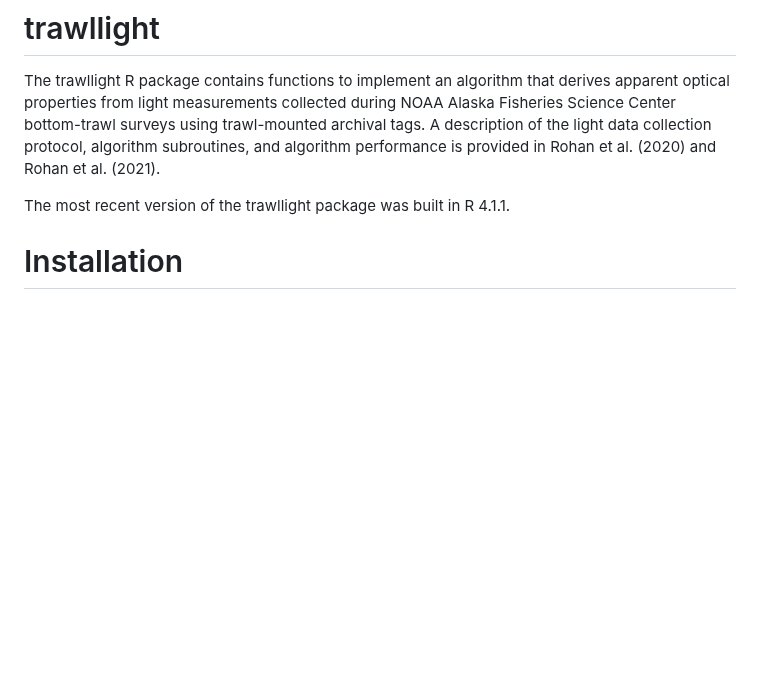
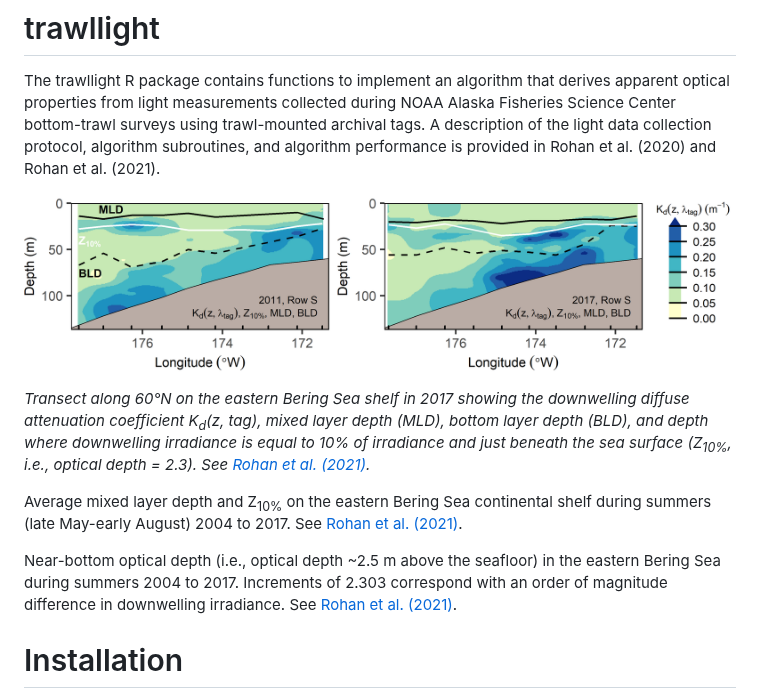
Before and after one commit to afsc-gap-products/trawllight, a Markdown page: README.md, the part around the change. Rendered like a GitHub page; pictures changed too: assets/transect_S_2011_2017_wide.png (added); blank space fills up the shorter version.

```diff
--- a/README.md
+++ b/README.md
@@ -3,7 +3,17 @@
 # trawllight
 The trawllight R package contains functions to implement an algorithm that derives apparent optical properties from light measurements collected during NOAA Alaska Fisheries Science Center bottom-trawl surveys using trawl-mounted archival tags. A description of the light data collection protocol, algorithm subroutines, and algorithm performance is provided in Rohan et al. (2020) and Rohan et al. (2021).
 
-The most recent version of the trawllight package was built in R 4.1.1.
+
+![](./assets/transect_S_2011_2017_wide.png)
+
+<i>Transect along 60°N on the eastern Bering Sea shelf in 2017 showing the downwelling diffuse attenuation coefficient <i>K<sub>d</sub></i>(<i>z, tag</i>), mixed layer depth (MLD), bottom layer depth (BLD), and depth where downwelling irradiance is equal to 10% of irradiance and just beneath the sea surface (Z<sub>10%</sub>, i.e., optical depth = 2.3). See [Rohan et al. (2021)](https://doi.org/10.1016/j.pocean.2021.102554).</i>
+
+
+Average mixed layer depth and Z<sub>10%</sub> on the eastern Bering Sea continental shelf during summers (late May-early August) 2004 to 2017. See [Rohan et al. (2021)](https://doi.org/10.1016/j.pocean.2021.102554).
+
+
+Near-bottom optical depth (i.e., optical depth ~2.5 m above the seafloor) in the eastern Bering Sea during summers 2004 to 2017. Increments of 2.303 correspond with an order of magnitude difference in downwelling irradiance. See [Rohan et al. (2021)](https://doi.org/10.1016/j.pocean.2021.102554).
+
 
 # Installation
 
```
